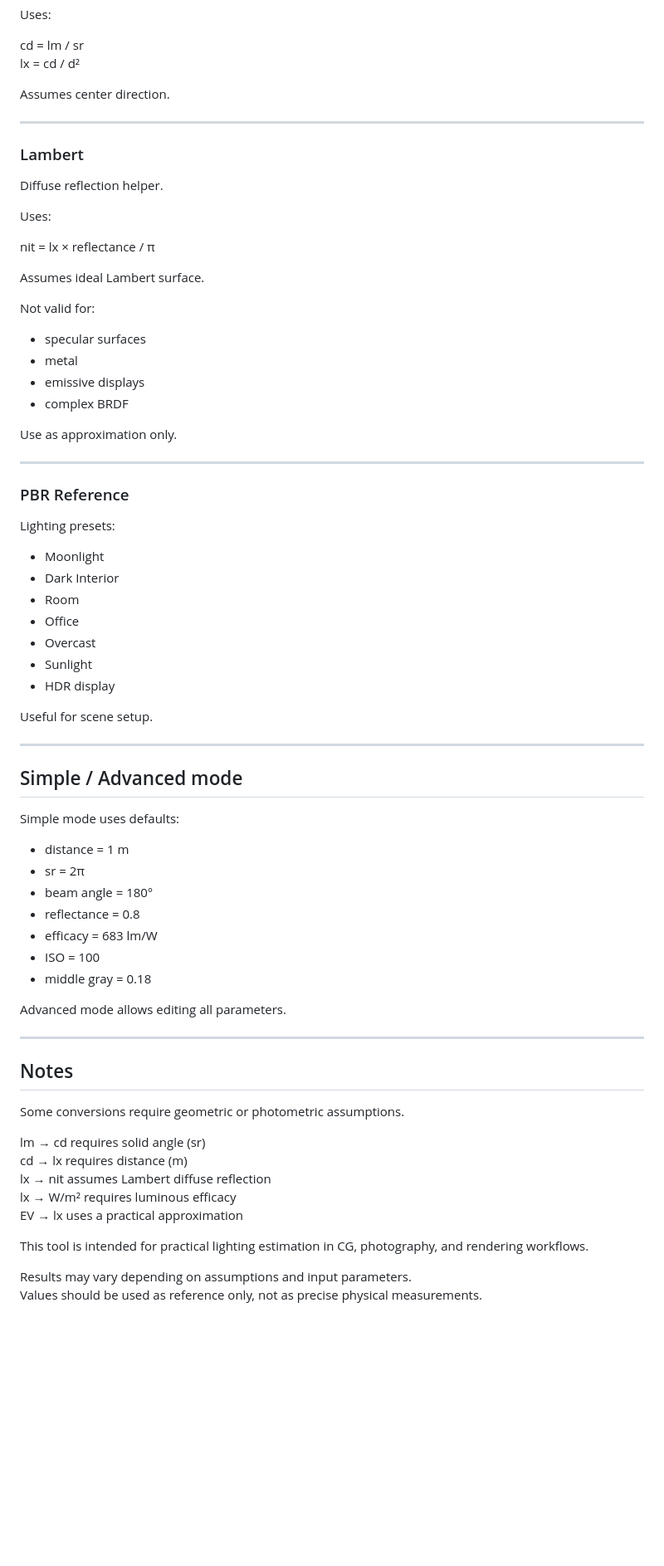
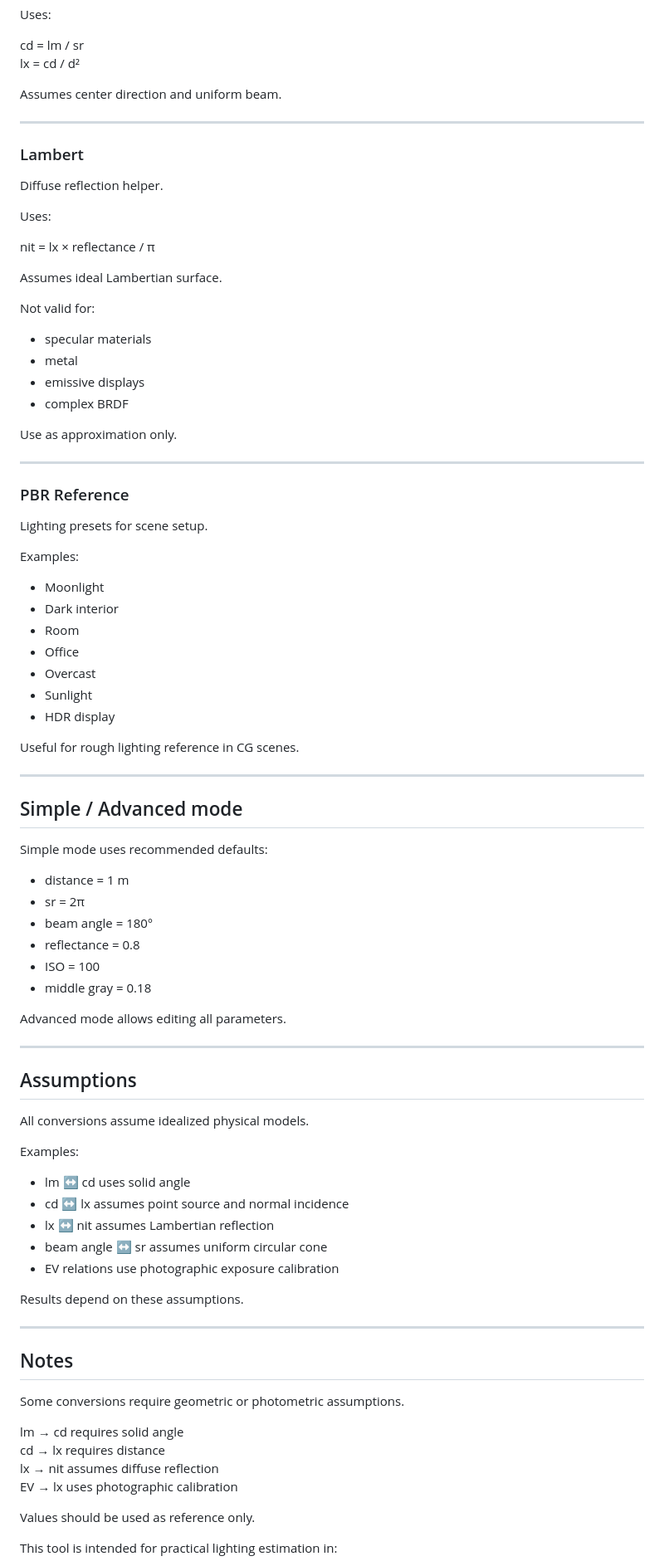
Before and after one commit to jacqueline37/Light-Unit-Converter, a Markdown page: README.md, the part around one of its changes. Shown at 83% size. Drawn GitHub-style; blank space fills up the shorter version.

```diff
--- a/README.md
+++ b/README.md
@@ -184,7 +180,7 @@ Uses:
 cd = lm / sr
 lx = cd / d²
 
-Assumes center direction.
+Assumes center direction and uniform beam.
 
 ---
 
@@ -196,11 +192,11 @@ Uses:
 
 nit = lx × reflectance / π
 
-Assumes ideal Lambert surface.
+Assumes ideal Lambertian surface.
 
 Not valid for:
 
-- specular surfaces
+- specular materials
 - metal
 - emissive displays
 - complex BRDF
@@ -211,29 +207,30 @@ Use as approximation only.
 
 ### PBR Reference
 
-Lighting presets:
+Lighting presets for scene setup.
+
+Examples:
 
 - Moonlight
-- Dark Interior
+- Dark interior
 - Room
 - Office
 - Overcast
 - Sunlight
 - HDR display
 
-Useful for scene setup.
+Useful for rough lighting reference in CG scenes.
 
 ---
 
 ## Simple / Advanced mode
 
-Simple mode uses defaults:
+Simple mode uses recommended defaults:
 
 - distance = 1 m
 - sr = 2π
 - beam angle = 180°
 - reflectance = 0.8
-- efficacy = 683 lm/W
 - ISO = 100
 - middle gray = 0.18
 
@@ -241,18 +238,32 @@ Advanced mode allows editing all parameters.
 
 ---
 
+## Assumptions
+
+All conversions assume idealized physical models.
+
+Examples:
+
+- lm ↔ cd uses solid angle
+- cd ↔ lx assumes point source and normal incidence
+- lx ↔ nit assumes Lambertian reflection
+- beam angle ↔ sr assumes uniform circular cone
+- EV relations use photographic exposure calibration
+
+Results depend on these assumptions.
+
+---
+
 ## Notes
 
 Some conversions require geometric or photometric assumptions.
 
-lm → cd requires solid angle (sr)
-cd → lx requires distance (m)
-lx → nit assumes Lambert diffuse reflection
-lx → W/m² requires luminous efficacy
-EV → lx uses a practical approximation
+lm → cd requires solid angle
+cd → lx requires distance
+lx → nit assumes diffuse reflection
+EV → lx uses photographic calibration
 
-This tool is intended for practical lighting estimation in CG, photography, and rendering workflows.
+Values should be used as reference only.
 
-Results may vary depending on assumptions and input parameters.
-Values should be used as reference only, not as precise physical measurements.
+This tool is intended for practical lighting estimation in:
 
```
Also changed, not shown: other parts of README.md (+52 -43 lines).
